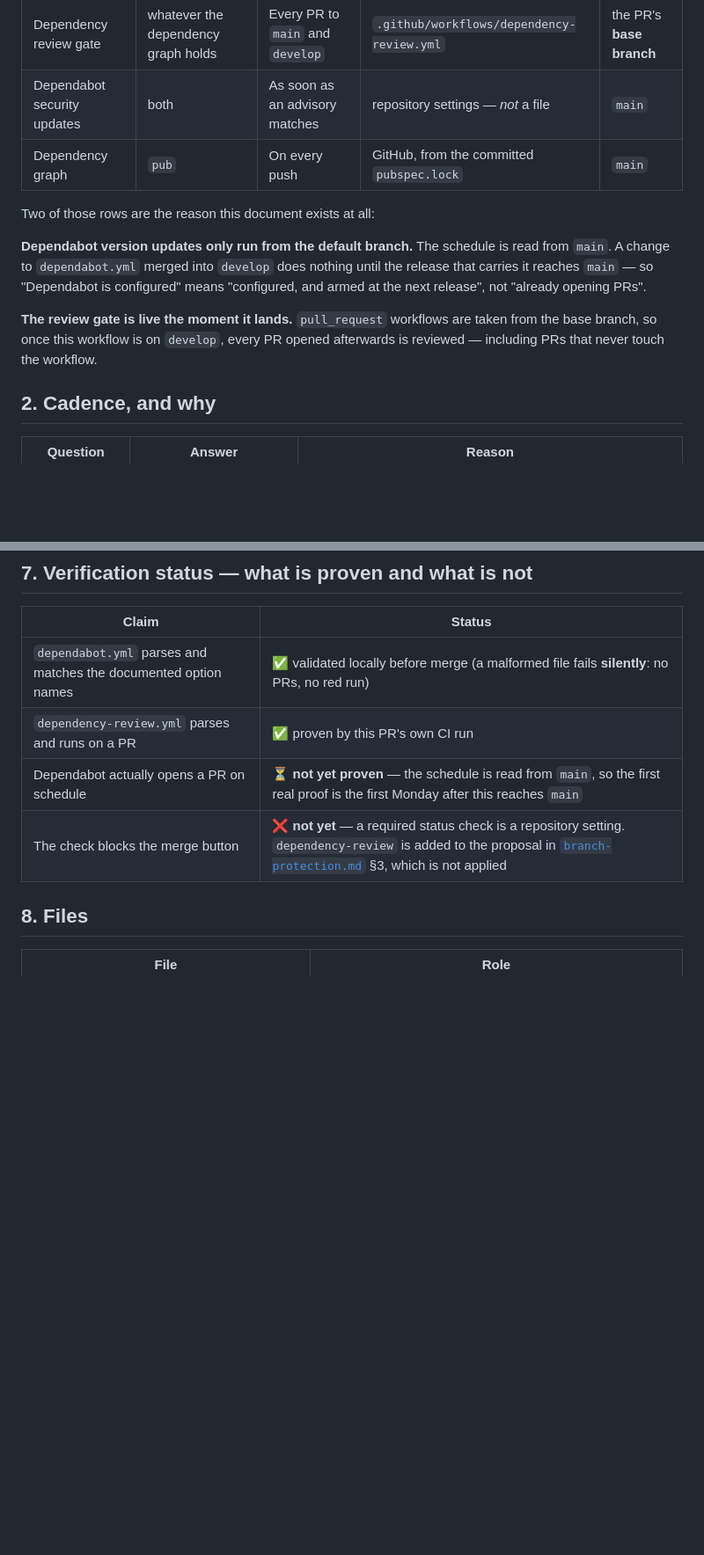
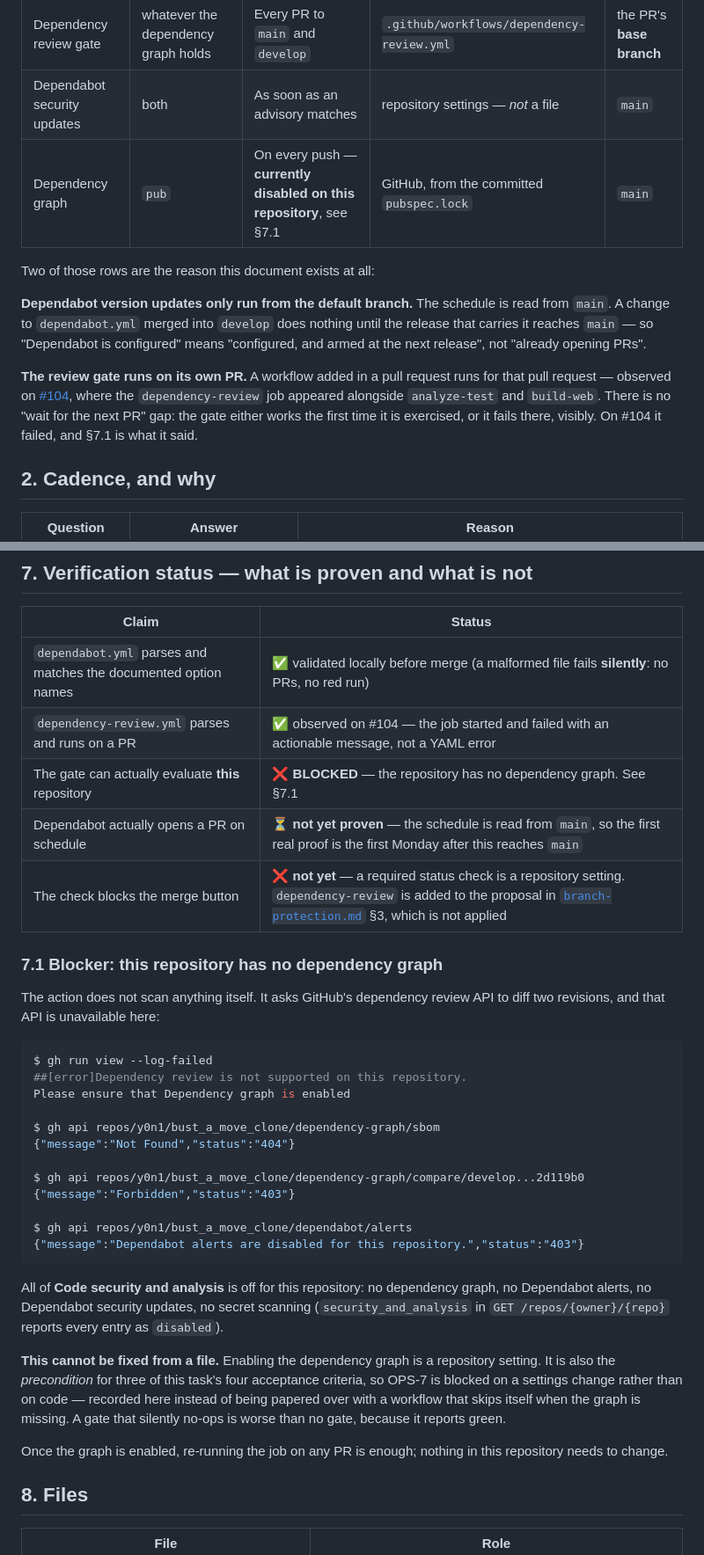
Before and after one commit to y0n1/bust_a_move_clone, a Markdown page: docs/ops/dependencies.md, 2 parts joined by grey strips. Shown at 88% size. GitHub-like rendering; blank space fills up the shorter version.

Commit message:
docs(ops): record that the dependency graph is disabled (OPS-7)
The gate's first run on #104 failed with "Dependency review is not
supported on this repository". Probed the API to find out why, rather
than assuming:

  dependency-graph/sbom              -> 404 Not Found
  dependency-graph/compare/...       -> 403 Forbidden
  dependabot/alerts                  -> "Dependabot alerts are disabled"

All of Code security and analysis is off for this repository. The action
is not broken; it has nothing to read. Since enabling the graph is a
repository setting and the precondition for three of the four acceptance
criteria, OPS-7 is blocked on a settings change, not on code.

Also corrects a claim this document made before it had evidence: a
workflow added in a pull request *does* run for that pull request, so
there is no "wait for the next PR" gap. Observed, not assumed.

No gate is weakened or made conditional. A workflow that skips itself
when the graph is missing would report green while checking nothing,
which is worse than a red check that names the real problem.

Refs: #85

````diff
--- a/docs/ops/dependencies.md
+++ b/docs/ops/dependencies.md
@@ -17,7 +17,7 @@
 | Dependabot version updates | `github-actions` | Weekly, Monday | `.github/dependabot.yml` | **`main` only** |
 | Dependency review gate | whatever the dependency graph holds | Every PR to `main` and `develop` | `.github/workflows/dependency-review.yml` | the PR's **base branch** |
 | Dependabot security updates | both | As soon as an advisory matches | repository settings — *not* a file | `main` |
-| Dependency graph | `pub` | On every push | GitHub, from the committed `pubspec.lock` | `main` |
+| Dependency graph | `pub` | On every push — **currently disabled on this repository**, see §7.1 | GitHub, from the committed `pubspec.lock` | `main` |
 
 Two of those rows are the reason this document exists at all:
 
@@ -26,9 +26,13 @@ read from `main`. A change to `dependabot.yml` merged into `develop` does nothin
 until the release that carries it reaches `main` — so "Dependabot is configured"
 means "configured, and armed at the next release", not "already opening PRs".
 
-**The review gate is live the moment it lands.** `pull_request` workflows are
-taken from the base branch, so once this workflow is on `develop`, every PR
-opened afterwards is reviewed — including PRs that never touch the workflow.
+**The review gate runs on its own PR.** A workflow added in a pull request runs
+for that pull request — observed on
+[#104](https://github.com/y0n1/bust_a_move_clone/pull/104), where the
+`dependency-review` job appeared alongside `analyze-test` and `build-web`. There
+is no "wait for the next PR" gap: the gate either works the first time it is
+exercised, or it fails there, visibly. On #104 it failed, and §7.1 is what it
+said.
 
 ## 2. Cadence, and why
 
@@ -125,9 +129,45 @@ but does not block. Rationale is in the workflow comments.
 | Claim | Status |
 |-------|--------|
 | `dependabot.yml` parses and matches the documented option names | ✅ validated locally before merge (a malformed file fails **silently**: no PRs, no red run) |
-| `dependency-review.yml` parses and runs on a PR | ✅ proven by this PR's own CI run |
+| `dependency-review.yml` parses and runs on a PR | ✅ observed on #104 — the job started and failed with an actionable message, not a YAML error |
+| The gate can actually evaluate **this** repository | ❌ **BLOCKED** — the repository has no dependency graph. See §7.1 |
 | Dependabot actually opens a PR on schedule | ⏳ **not yet proven** — the schedule is read from `main`, so the first real proof is the first Monday after this reaches `main` |
 | The check blocks the merge button | ❌ **not yet** — a required status check is a repository setting. `dependency-review` is added to the proposal in [`branch-protection.md`](branch-protection.md) §3, which is not applied |
+
+### 7.1 Blocker: this repository has no dependency graph
+
+The action does not scan anything itself. It asks GitHub's dependency review API
+to diff two revisions, and that API is unavailable here:
+
+```console
+$ gh run view --log-failed
+##[error]Dependency review is not supported on this repository.
+Please ensure that Dependency graph is enabled
+
+$ gh api repos/y0n1/bust_a_move_clone/dependency-graph/sbom
+{"message":"Not Found","status":"404"}
+
+$ gh api repos/y0n1/bust_a_move_clone/dependency-graph/compare/develop...2d119b0
+{"message":"Forbidden","status":"403"}
+
+$ gh api repos/y0n1/bust_a_move_clone/dependabot/alerts
+{"message":"Dependabot alerts are disabled for this repository.","status":"403"}
+```
+
+All of **Code security and analysis** is off for this repository: no dependency
+graph, no Dependabot alerts, no Dependabot security updates, no secret scanning
+(`security_and_analysis` in `GET /repos/{owner}/{repo}` reports every entry as
+`disabled`).
+
+**This cannot be fixed from a file.** Enabling the dependency graph is a
+repository setting. It is also the *precondition* for three of this task's four
+acceptance criteria, so OPS-7 is blocked on a settings change rather than on
+code — recorded here instead of being papered over with a workflow that skips
+itself when the graph is missing. A gate that silently no-ops is worse than no
+gate, because it reports green.
+
+Once the graph is enabled, re-running the job on any PR is enough; nothing in
+this repository needs to change.
 
 ## 8. Files
 
````
Also changed, not shown: other parts of docs/ops/dependencies.md (+3 -0 lines).
